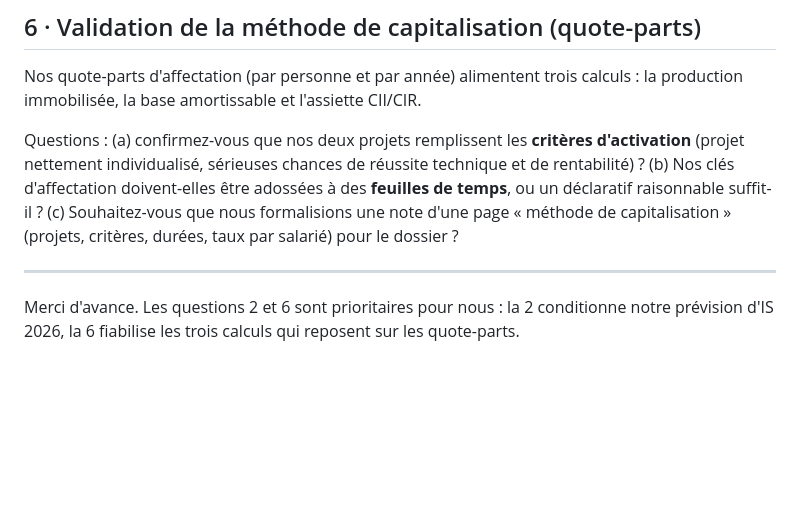
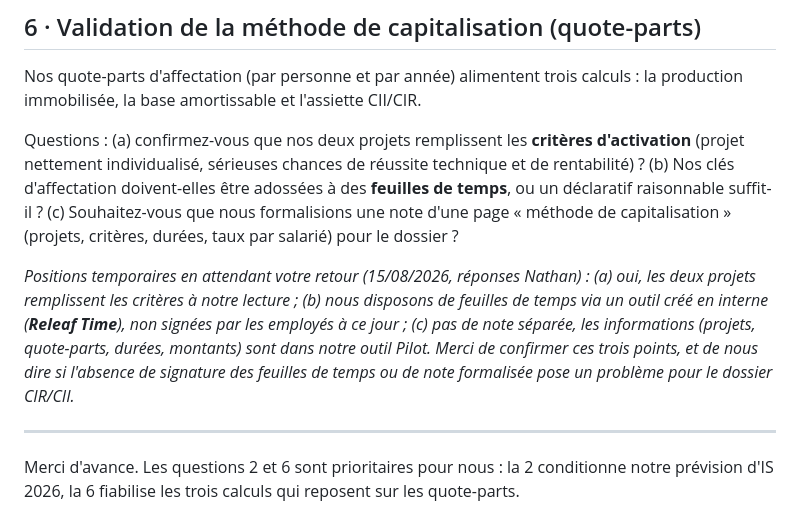
Before and after one commit to guiguitant/hubspot-dashboard, a Markdown page: docs/questions-comptables/2026-08-13-capitalisation-fiscalite-dividendes.md, the part around the change. Rendered like a GitHub page; blank space fills up the shorter version.

Commit message:
docs(pilot) comptable : positions temporaires sur les quote-parts (criteres ok, feuilles de temps Releaf Time non signees, Pilot fait foi), tracees memo + spec
Co-Authored-By: Claude Fable 5 <noreply@anthropic.com>

```diff
--- a/docs/questions-comptables/2026-08-13-capitalisation-fiscalite-dividendes.md
+++ b/docs/questions-comptables/2026-08-13-capitalisation-fiscalite-dividendes.md
@@ -44,6 +44,8 @@ Nos quote-parts d'affectation (par personne et par année) alimentent trois calc
 
 Questions : (a) confirmez-vous que nos deux projets remplissent les **critères d'activation** (projet nettement individualisé, sérieuses chances de réussite technique et de rentabilité) ? (b) Nos clés d'affectation doivent-elles être adossées à des **feuilles de temps**, ou un déclaratif raisonnable suffit-il ? (c) Souhaitez-vous que nous formalisions une note d'une page « méthode de capitalisation » (projets, critères, durées, taux par salarié) pour le dossier ?
 
+*Positions temporaires en attendant votre retour (15/08/2026, réponses Nathan) : (a) oui, les deux projets remplissent les critères à notre lecture ; (b) nous disposons de feuilles de temps via un outil créé en interne (**Releaf Time**), non signées par les employés à ce jour ; (c) pas de note séparée, les informations (projets, quote-parts, durées, montants) sont dans notre outil Pilot. Merci de confirmer ces trois points, et de nous dire si l'absence de signature des feuilles de temps ou de note formalisée pose un problème pour le dossier CIR/CII.*
+
 ---
 
 Merci d'avance. Les questions 2 et 6 sont prioritaires pour nous : la 2 conditionne notre prévision d'IS 2026, la 6 fiabilise les trois calculs qui reposent sur les quote-parts.
```
Also changed, not shown: 1 other file.
